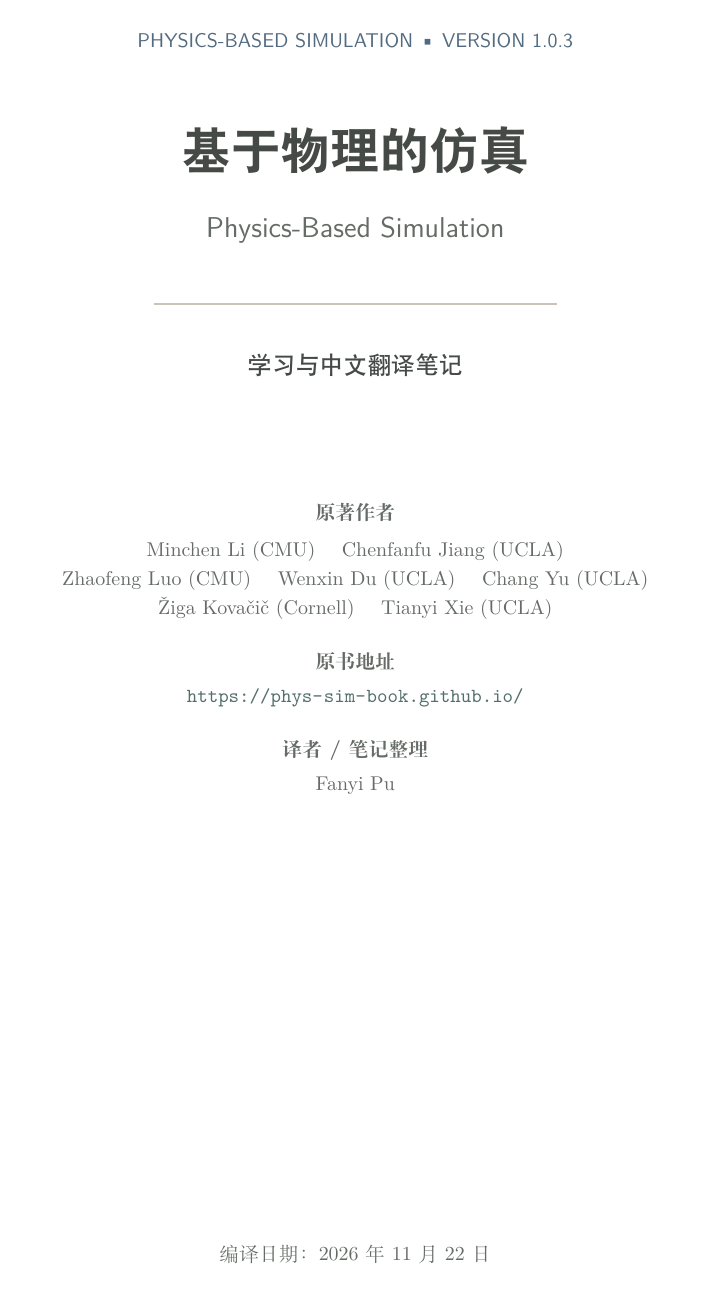
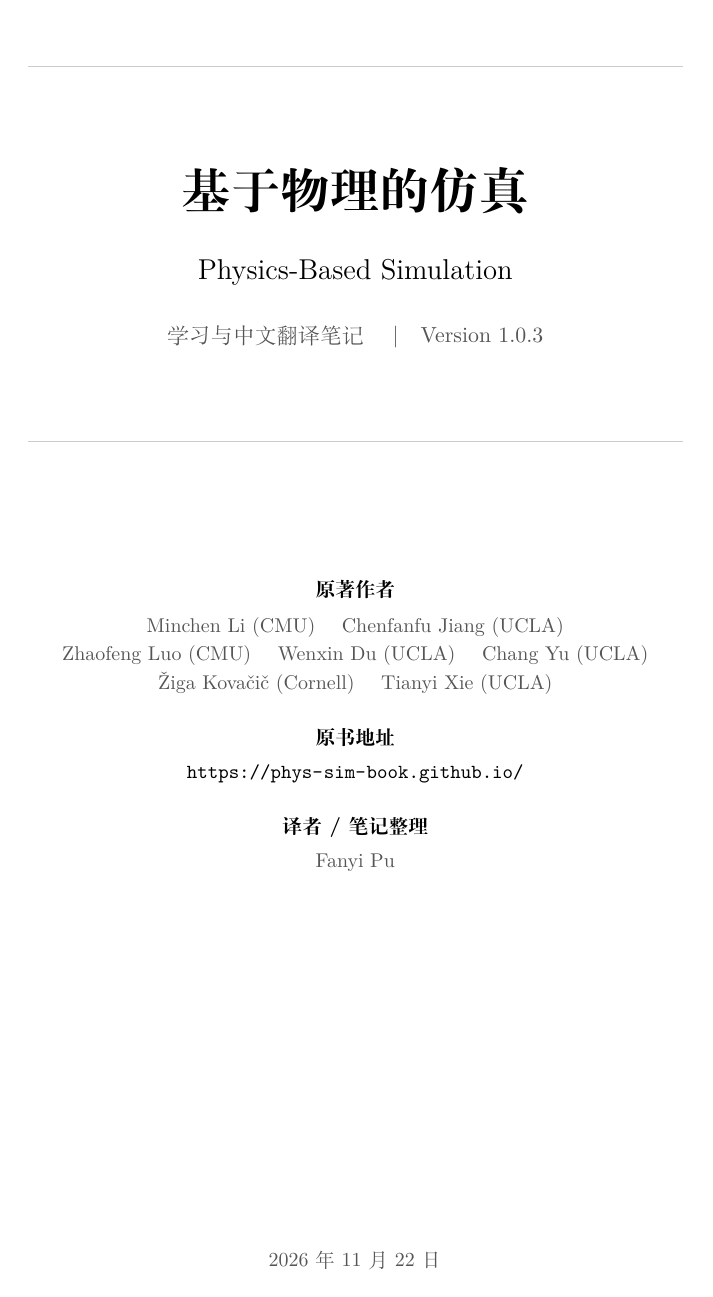
Before and after one commit to pufanyi/blog, a LaTeX book (content/posts/cs/cs-revisit/physics-based-simulation/latex/main.tex, which reads content/posts/cs/cs-revisit/physics-based-simulation/latex/phys-sim-book.sty): page 1 of 7. Compiled offline with XeLaTeX.

Commit message:
style(physics-simulation): refine LaTeX template to minimalist academic style (#49)
* style(physics-simulation): refine LaTeX template to minimalist academic monograph style

* style(physics-simulation): use English-only part and chapter headings

* style(physics-simulation): polish book typography inspired by ClassicThesis and Springer/Princeton monographs

* style(physics-simulation): revert to plain monochrome paper-like academic style

```diff
--- a/content/posts/cs/cs-revisit/physics-based-simulation/latex/main.tex
+++ b/content/posts/cs/cs-revisit/physics-based-simulation/latex/main.tex
@@ -14,7 +14,7 @@
 
 % PDF metadata
 \hypersetup{
-  pdftitle={Physics-Based Simulation（基于物理的仿真）学习与翻译笔记},
+  pdftitle={Physics-Based Simulation 学习与翻译笔记},
   pdfauthor={Fanyi Pu},
   pdfsubject={Physics-Based Simulation},
   pdfkeywords={Physics-Based Simulation, FEM, MPM, PBD, Optimization Time Integration}
@@ -44,16 +44,16 @@
 
-  \vspace{2.2cm}
+  \vspace{2.4cm}
 
   \begin{minipage}{0.82\textwidth}
     \centering
-    \small\color{MorandiMuted}
-    \textbf{原著作者}\\[0.4em]
+    \small\color{AcademicMuted}
+    \textbf{\color{black}原著作者}\\[0.45em]
     Minchen Li (CMU) \quad Chenfanfu Jiang (UCLA)\\
     Zhaofeng Luo (CMU) \quad Wenxin Du (UCLA) \quad Chang Yu (UCLA)\\
-    Žiga Kovačič (Cornell) \quad Tianyi Xie (UCLA)\\[1.2em]
-    \textbf{原书地址}\\[0.3em]
-    \url{https://phys-sim-book.github.io/}\\[1.2em]
-    \textbf{译者 / 笔记整理}\\[0.3em]
+    Žiga Kovačič (Cornell) \quad Tianyi Xie (UCLA)\\[1.3em]
+    \textbf{\color{black}原书地址}\\[0.35em]
+    \url{https://phys-sim-book.github.io/}\\[1.3em]
+    \textbf{\color{black}译者 / 笔记整理}\\[0.35em]
     Fanyi Pu
   \end{minipage}
 
--- a/content/posts/cs/cs-revisit/physics-based-simulation/latex/phys-sim-book.sty
+++ b/content/posts/cs/cs-revisit/physics-based-simulation/latex/phys-sim-book.sty
@@ -1,15 +1,15 @@
 \NeedsTeXFormat{LaTeX2e}
-\ProvidesPackage{phys-sim-book}[2026/11/22 Style for Physics-Based Simulation translation and study notes]
+\ProvidesPackage{phys-sim-book}[2026/11/22 Minimalist academic style for Physics-Based Simulation]
 
 % -----------------------------------------------------------------------------
 % Page layout & typography
 % -----------------------------------------------------------------------------
 \RequirePackage[
   a4paper,
-  top=2.6cm,
-  bottom=2.6cm,
-  left=2.6cm,
-  right=2.6cm,
+  top=2.5cm,
+  bottom=2.5cm,
+  left=2.8cm,
+  right=2.8cm,
   headheight=24pt,
   headsep=16pt,
   footskip=24pt
@@ -17,34 +17,18 @@
 
 \RequirePackage{microtype}
 \RequirePackage{setspace}
-\setstretch{1.22}
+\setstretch{1.18}
 
 \RequirePackage{enumitem}
-\setlist{itemsep=0.25em, topsep=0.45em, parsep=0pt}
+\setlist{itemsep=0.2em, topsep=0.4em, parsep=0pt}
 
 % -----------------------------------------------------------------------------
-% Morandi color palette (aligned with src/styles/morandi.css)
+% Strictly monochrome academic palette (pure black, white, and neutral gray)
 % -----------------------------------------------------------------------------
 \RequirePackage[dvipsnames,svgnames,table]{xcolor}
 
-\definecolor{MorandiBlue}{HTML}{536B80}
-\definecolor{MorandiSage}{HTML}{5D725F}
-\definecolor{MorandiOchre}{HTML}{75613E}
-\definecolor{MorandiRose}{HTML}{875F5A}
-\definecolor{MorandiLavender}{HTML}{69627C}
-\definecolor{MorandiTeal}{HTML}{526F6B}
-\definecolor{MorandiInk}{HTML}{454A47}
-\definecolor{MorandiMuted}{HTML}{656B66}
-\definecolor{MorandiBorder}{HTML}{C9C3BA}
-\definecolor{MorandiPaper}{HTML}{F4F1EB}
-
-% Subtle tints for callout boxes and code blocks
-\colorlet{MorandiBlueBg}{MorandiBlue!6!white}
-\colorlet{MorandiSageBg}{MorandiSage!6!white}
-\colorlet{MorandiOchreBg}{MorandiOchre!7!white}
-\colorlet{MorandiRoseBg}{MorandiRose!6!white}
-\colorlet{MorandiLavenderBg}{MorandiLavender!6!white}
-\colorlet{MorandiTealBg}{MorandiTeal!6!white}
+\definecolor{AcademicMuted}{HTML}{555555}
+\definecolor{AcademicRule}{HTML}{CCCCCC}
 
 % -----------------------------------------------------------------------------
 % Mathematics, figures, tables, and diagrams
@@ -67,32 +51,37 @@
 \numberwithin{equation}{chapter}
 
 % -----------------------------------------------------------------------------
-% Chapter & section styling (ctex)
+% Chapter & section styling (classic academic monograph)
 % -----------------------------------------------------------------------------
 \ctexset{
   part = {
     name = {第,部分},
     number = \chinese{part},
-    nameformat = \Large\sffamily\color{MorandiMuted},
-    titleformat = \Huge\bfseries\sffamily\color{MorandiBlue},
+    nameformat = \large\rmfamily\color{AcademicMuted},
+    titleformat = \Huge\bfseries\rmfamily,
   },
   chapter = {
     name = {第,章},
     number = \arabic{chapter},
-    format = \raggedright\Huge\bfseries\sffamily\color{MorandiInk},
-    nameformat = \large\sffamily\color{MorandiBlue},
-    aftername = \par\vspace{0.3em},
-    beforeskip = 1.2em,
+    format = \raggedright\huge\bfseries,
+    nameformat = \normalsize\mdseries\color{AcademicMuted},
+    aftername = \par\vspace{0.25em},
+    aftertitle = \par\vspace{0.45em}{\color{AcademicRule}\hrule height 0.5pt},
+    beforeskip = 1.0em,
     afterskip = 1.6em,
   },
   section = {
-    format = \Large\bfseries\sffamily\color{MorandiInk},
+    format = \Large\bfseries,
+    beforeskip = 1.4em plus 0.3em minus 0.2em,
+    afterskip = 0.6em plus 0.1em,
   },
   subsection = {
-    format = \large\bfseries\sffamily\color{MorandiBlue},
+    format = \large\bfseries,
+    beforeskip = 1.1em plus 0.2em minus 0.1em,
+    afterskip = 0.45em plus 0.1em,
   },
   subsubsection = {
-    format = \normalsize\bfseries\sffamily\color{MorandiMuted},
+    format = \normalsize\bfseries,
   },
 }
 
@@ -102,16 +91,16 @@
 \RequirePackage{fancyhdr}
 \pagestyle{fancy}
 \fancyhf{}
-\fancyhead[L]{\small\color{MorandiMuted}\nouppercase{\leftmark}}
-\fancyhead[R]{\small\color{MorandiMuted}\nouppercase{\rightmark}}
-\fancyfoot[C]{\small\color{MorandiMuted}\thepage}
+\fancyhead[L]{\small\color{AcademicMuted}\nouppercase{\leftmark}}
+\fancyhead[R]{\small\color{AcademicMuted}\nouppercase{\rightmark}}
+\fancyfoot[C]{\small\thepage}
 \renewcommand{\headrulewidth}{0.4pt}
-\renewcommand{\headrule}{\hbox to\headwidth{\color{MorandiBorder}\leaders\hrule height \headrulewidth\hfill}}
+\renewcommand{\headrule}{\hbox to\headwidth{\color{AcademicRule}\leaders\hrule height \headrulewidth\hfill}}
 \renewcommand{\footrulewidth}{0pt}
 
 \fancypagestyle{plain}{
   \fancyhf{}
-  \fancyfoot[C]{\small\color{MorandiMuted}\thepage}
+  \fancyfoot[C]{\small\thepage}
   \renewcommand{\headrulewidth}{0pt}
 }
 
@@ -165,19 +154,19 @@
 \SetAlgorithmName{算法}{算法}{算法目录}
 \SetKwInput{KwIn}{Input}
 \SetKwInput{KwOut}{Output}
-\SetAlCapFnt{\sffamily\bfseries\color{MorandiInk}}
-\SetAlCapNameFnt{\sffamily\color{MorandiInk}}
+\SetAlCapFnt{\bfseries}
+\SetAlCapNameFnt{\normalfont}
 \SetCommentSty{myalgcomment}
-\newcommand{\myalgcomment}[1]{\footnotesize\ttfamily\color{MorandiMuted}#1}
+\newcommand{\myalgcomment}[1]{\footnotesize\ttfamily\color{AcademicMuted}#1}
 
 % -----------------------------------------------------------------------------
 % Hyperlinks & clever cross-references (load after most packages)
 % -----------------------------------------------------------------------------
 \RequirePackage[
   colorlinks=true,
-  linkcolor=MorandiBlue,
-  citecolor=MorandiSage,
-  urlcolor=MorandiTeal,
+  linkcolor=black,
+  citecolor=black,
+  urlcolor=black,
   bookmarksnumbered=true,
   bookmarksopen=true,
   pdfencoding=auto
@@ -186,91 +175,94 @@
 \RequirePackage[nameinlink,noabbrev]{cleveref}
 
 % -----------------------------------------------------------------------------
-% Callout & theorem environments (tcolorbox + amsthm)
+% Classic native amsthm environments (no heavy colored boxes)
 % -----------------------------------------------------------------------------
-\RequirePackage[most]{tcolorbox}
+\newtheoremstyle{academicplain}
+  {0.75em}   % Space above
+  {0.75em}   % Space below
+  {\normalfont} % Body font (upright for clean CJK + math)
+  {}         % Indent amount
+  {\bfseries}% Theorem head font
+  {.}        % Punctuation after theorem head
+  {0.6em}    % Space after theorem head
+  {}         % Theorem head spec
 
-% Shared left-accent box style for academic environments
+\theoremstyle{academicplain}
+\newtheorem{definition}{定义}[chapter]
+\newtheorem{theorem}{定理}[chapter]
+\newtheorem{lemma}[theorem]{引理}
+\newtheorem{proposition}[theorem]{命题}
+\newtheorem{corollary}[theorem]{推论}
+\newtheorem{example}{例}[chapter]
+\newtheorem*{remark}{注记}
+
+% -----------------------------------------------------------------------------
+% Minimalist editorial note & summary environments (tcolorbox)
+% -----------------------------------------------------------------------------
+\RequirePackage[skins,breakable]{tcolorbox}
+
 \tcbset{
-  physsimbox/.style={
+  academicnote/.style={
     enhanced,
     breakable,
     boxrule=0pt,
     frame hidden,
-    borderline west={2.5pt}{0pt}{#1},
-    colback=#1!6!white,
-    coltitle=#1,
-    fonttitle=\bfseries\sffamily,
+    borderline west={1.2pt}{0pt}{black!35},
+    colback=white,
+    coltitle=black,
+    fonttitle=\small\bfseries,
+    fontupper=\small,
     left=10pt,
-    right=10pt,
-    top=7pt,
-    bottom=7pt,
-    before skip=10pt,
-    after skip=10pt,
-    sharp corners
+    right=4pt,
+    top=3pt,
+    bottom=3pt,
+    before skip=9pt,
+    after skip=9pt,
+    sharp corners,
+    attach title to upper={\quad}
   }
 }
 
-% Numbered mathematical environments
-\theoremstyle{definition}
-\newtheorem{definition}{定义}[chapter]
-\newtheorem{example}{例}[chapter]
-
-\theoremstyle{plain}
-\newtheorem{theorem}{定理}[chapter]
-\newtheorem{lemma}[theorem]{引理}
-\newtheorem{proposition}[theorem]{命题}
-\newtheorem{corollary}[theorem]{推论}
-
-\theoremstyle{remark}
-\newtheorem*{remark}{注记}
-
-\tcolorboxenvironment{definition}{physsimbox=MorandiBlue}
-\tcolorboxenvironment{theorem}{physsimbox=MorandiSage}
-\tcolorboxenvironment{lemma}{physsimbox=MorandiSage}
-\tcolorboxenvironment{proposition}{physsimbox=MorandiSage}
-\tcolorboxenvironment{corollary}{physsimbox=MorandiSage}
-\tcolorboxenvironment{example}{physsimbox=MorandiLavender}
-\tcolorboxenvironment{remark}{physsimbox=MorandiMuted}
-
-% Study & translation callout boxes
 \newtcolorbox{studynote}[1][学习笔记]{
-  physsimbox=MorandiOchre,
-  title={#1},
-  attach title to upper={\par\vspace{0.3em}}
+  academicnote,
+  title={#1}
 }
 
 \newtcolorbox{transnote}[1][译注]{
-  physsimbox=MorandiTeal,
-  title={#1},
-  attach title to upper={\par\vspace{0.3em}}
+  academicnote,
+  title={#1}
 }
 
 \newtcolorbox{warningbox}[1][注意]{
-  physsimbox=MorandiRose,
-  title={#1},
-  attach title to upper={\par\vspace{0.3em}}
+  academicnote,
+  borderline west={1.5pt}{0pt}{black!65},
+  title={#1}
 }
 
 \newtcolorbox{summarybox}[1][本章小结]{
   enhanced,
   breakable,
-  colback=MorandiPaper,
-  colframe=MorandiBorder,
-  coltitle=MorandiInk,
-  fonttitle=\bfseries\sffamily,
-  boxrule=0.6pt,
-  arc=2pt,
-  left=10pt,
-  right=10pt,
+  boxrule=0pt,
+  frame hidden,
+  borderline north={0.6pt}{0pt}{black!45},
+  borderline south={0.6pt}{0pt}{black!45},
+  colback=white,
+  coltitle=black,
+  fonttitle=\bfseries,
+  left=4pt,
+  right=4pt,
   top=8pt,
   bottom=8pt,
   before skip=12pt,
   after skip=12pt,
+  sharp corners,
+  attach title to upper={\par\vspace{0.35em}},
   title={#1}
 }
 
+% -----------------------------------------------------------------------------
 % Cleveref Chinese labels
+% -----------------------------------------------------------------------------
 \crefname{chapter}{第}{第}
 \Crefname{chapter}{第}{第}
 \crefformat{chapter}{#2第~#1~章#3}
@@ -299,6 +291,6 @@
 % Inline English technical term: \eng{Projected Newton}
 \newcommand{\eng}[1]{\textit{#1}}
 % Inline TODO marker while studying/translating
-\newcommand{\todo}[1]{\textcolor{MorandiRose}{\textbf{[TODO: #1]}}}
+\newcommand{\todo}[1]{\textcolor{AcademicMuted}{\small\textbf{[TODO: #1]}}}
 
 \endinput
```
Also changed, not shown: content/posts/cs/cs-revisit/physics-based-simulation/latex/chapters/part01-optimization/ch01-discrete-space-and-time.tex (+2 -2 lines), content/posts/cs/cs-revisit/physics-based-simulation/latex/README.md, content/posts/cs/cs-revisit/physics-based-simulation/physics-based-simulation.pdf, content/posts/cs/cs-revisit/physics-based-simulation/latex/main.tex (40 more changed lines), content/posts/cs/cs-revisit/physics-based-simulation/latex/phys-sim-book.sty (28 more changed lines).
